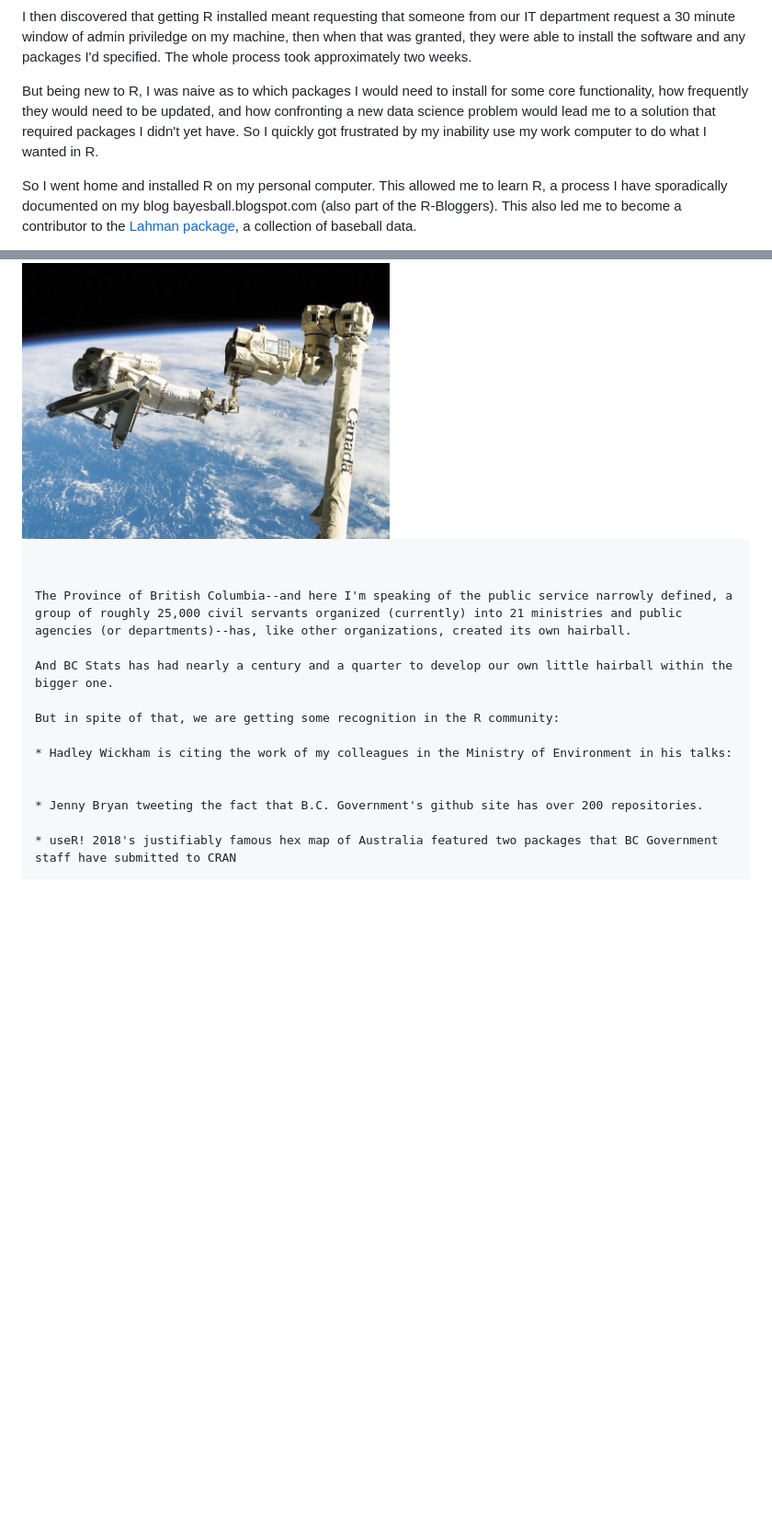
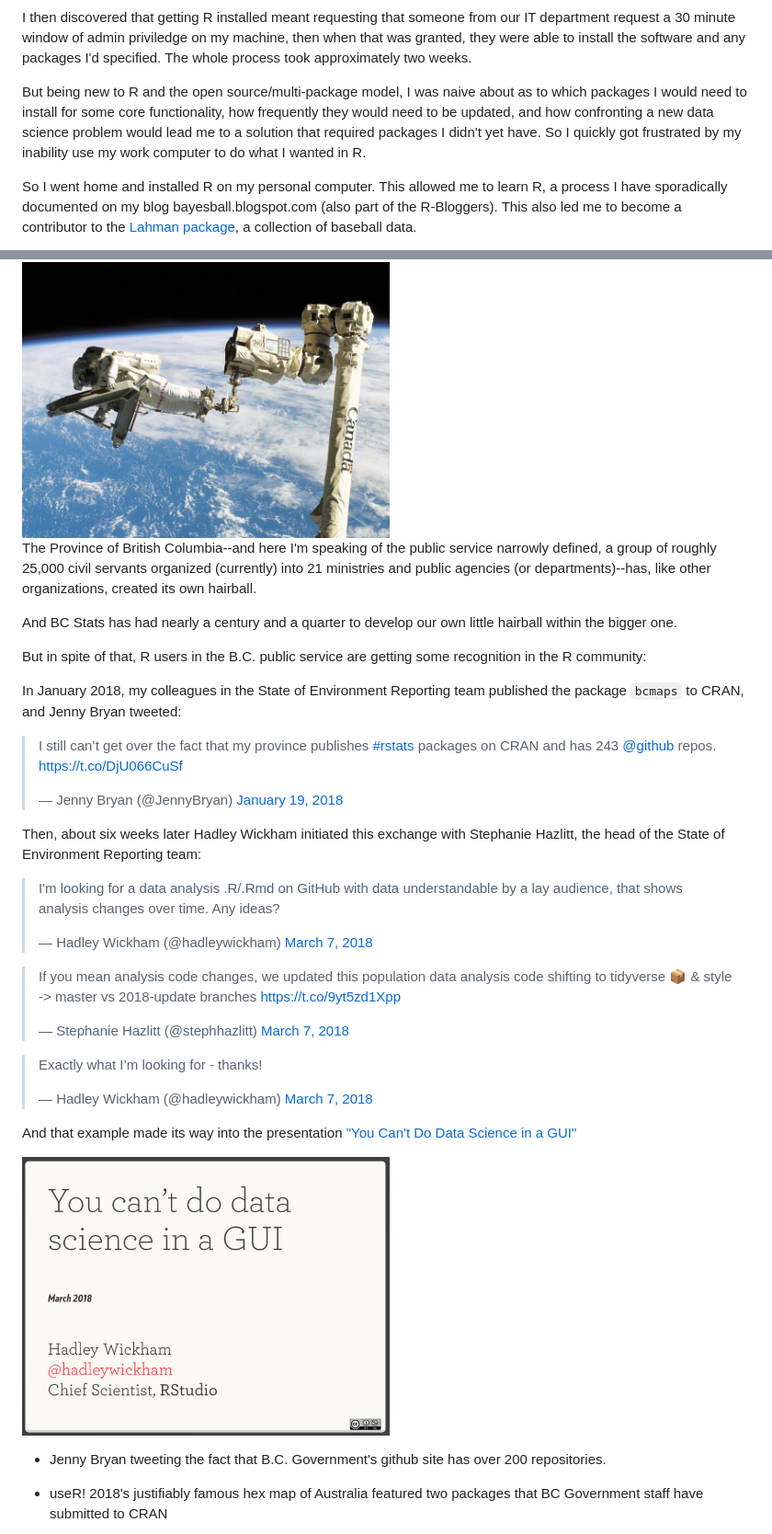
Before and after one commit to bcgov/bcgov-rstats-public-presentations, a Markdown page: 2018-11-07_EARL_Seattle/Overcoming_gravity.md, 2 parts joined by grey strips. Shown: that part at 92% size. Rendered like a GitHub page; pictures changed too: 2018-11-07_EARL_Seattle/images/WickhamH_youcantdodatascienceinagui.PNG (added); blank space fills up the shorter version.

Commit message:
further updates

````diff
--- a/2018-11-07_EARL_Seattle/Overcoming_gravity.md
+++ b/2018-11-07_EARL_Seattle/Overcoming_gravity.md
@@ -96,7 +96,7 @@ In 2012 I set out to learn more, first by downloading and installing R on my wor
 
 I then discovered that getting R installed meant requesting that someone from our IT department request a 30 minute window of admin priviledge on my machine, then when that was granted, they were able to install the software and any packages I'd specified. The whole process took approximately two weeks.
 
-But being new to R, I was naive as to which packages I would need to install for some core functionality, how frequently they would need to be updated, and how confronting a new data science problem would lead me to a solution that required packages I didn't yet have. So I quickly got frustrated by my inability use my work computer to do what I wanted in R.
+But being new to R and the open source/multi-package model, I was naive about as to which packages I would need to install for some core functionality, how frequently they would need to be updated, and how confronting a new data science problem would lead me to a solution that required packages I didn't yet have. So I quickly got frustrated by my inability use my work computer to do what I wanted in R.
 
 So I went home and installed R on my personal computer. This allowed me to learn R, a process I have sporadically documented on my blog bayesball.blogspot.com (also part of the R-Bloggers). This also led me to become a contributor to the [Lahman package](https://cran.r-project.org/web/packages/Lahman/index.html), a collection of baseball data.
 
@@ -216,16 +207,35 @@ There were many great responses to Boots' tweet, including this one:
 
 <img src="images/nasa_astronaut_canadarm.jpg" alt="astronaut in space" width="400"/>
 
-```
 
 
 The Province of British Columbia--and here I'm speaking of the public service narrowly defined, a group of roughly 25,000 civil servants organized (currently) into 21 ministries and public agencies (or departments)--has, like other organizations, created its own hairball.
 
 And BC Stats has had nearly a century and a quarter to develop our own little hairball within the bigger one.
 
-But in spite of that, we are getting some recognition in the R community:
+But in spite of that, R users in the B.C. public service are getting some recognition in the R community:
 
-* Hadley Wickham is citing the work of my colleagues in the Ministry of Environment in his talks:
+In January 2018, my colleagues in the State of Environment Reporting team published the package `bcmaps` to CRAN, and Jenny Bryan tweeted:
+
+<blockquote class="twitter-tweet" data-lang="en"><p lang="en" dir="ltr">I still can’t get over the fact that my province publishes <a href="https://twitter.com/hashtag/rstats?src=hash&amp;ref_src=twsrc%5Etfw">#rstats</a> packages  on CRAN and has 243 <a href="https://twitter.com/github?ref_src=twsrc%5Etfw">@github</a> repos. <a href="https://t.co/DjU066CuSf">https://t.co/DjU066CuSf</a></p>&mdash; Jenny Bryan (@JennyBryan) <a href="https://twitter.com/JennyBryan/status/954251663086256128?ref_src=twsrc%5Etfw">January 19, 2018</a></blockquote>
+
+
+Then, about six weeks later Hadley Wickham initiated this exchange with Stephanie Hazlitt, the head of the State of Environment Reporting team:
+
+<blockquote class="twitter-tweet" data-lang="en"><p lang="en" dir="ltr">I&#39;m looking for a data analysis .R/.Rmd on GitHub with data understandable by a lay audience, that shows analysis changes over time. Any ideas?</p>&mdash; Hadley Wickham (@hadleywickham) <a href="https://twitter.com/hadleywickham/status/971452620983427073?ref_src=twsrc%5Etfw">March 7, 2018</a></blockquote>
+
+<blockquote class="twitter-tweet" data-lang="en"><p lang="en" dir="ltr">If you mean analysis code changes, we updated this population data analysis code shifting to tidyverse 📦 &amp; style -&gt; master vs 2018-update branches  <a href="https://t.co/9yt5zd1Xpp">https://t.co/9yt5zd1Xpp</a></p>&mdash; Stephanie Hazlitt (@stephhazlitt) <a href="https://twitter.com/stephhazlitt/status/971460589846331392?ref_src=twsrc%5Etfw">March 7, 2018</a></blockquote>
+
+<blockquote class="twitter-tweet" data-lang="en"><p lang="en" dir="ltr">Exactly what I’m looking for - thanks!</p>&mdash; Hadley Wickham (@hadleywickham) <a href="https://twitter.com/hadleywickham/status/971461971852787712?ref_src=twsrc%5Etfw">March 7, 2018</a></blockquote>
+
+
+And that example made its way into the presentation ["You Can't Do Data Science in a GUI"](https://speakerdeck.com/hadley/you-cant-do-data-science-in-a-gui)
+
+<img src="images/WickhamH_youcantdodatascienceinagui.PNG" alt="You Can't Do Data Science in a GUI" width="400"/>
+
+
+
+
 
 
 * Jenny Bryan tweeting the fact that B.C. Government's github site has over 200 repositories.
````
Also changed, not shown: other parts of 2018-11-07_EARL_Seattle/Overcoming_gravity.md (+0 -9 lines).
